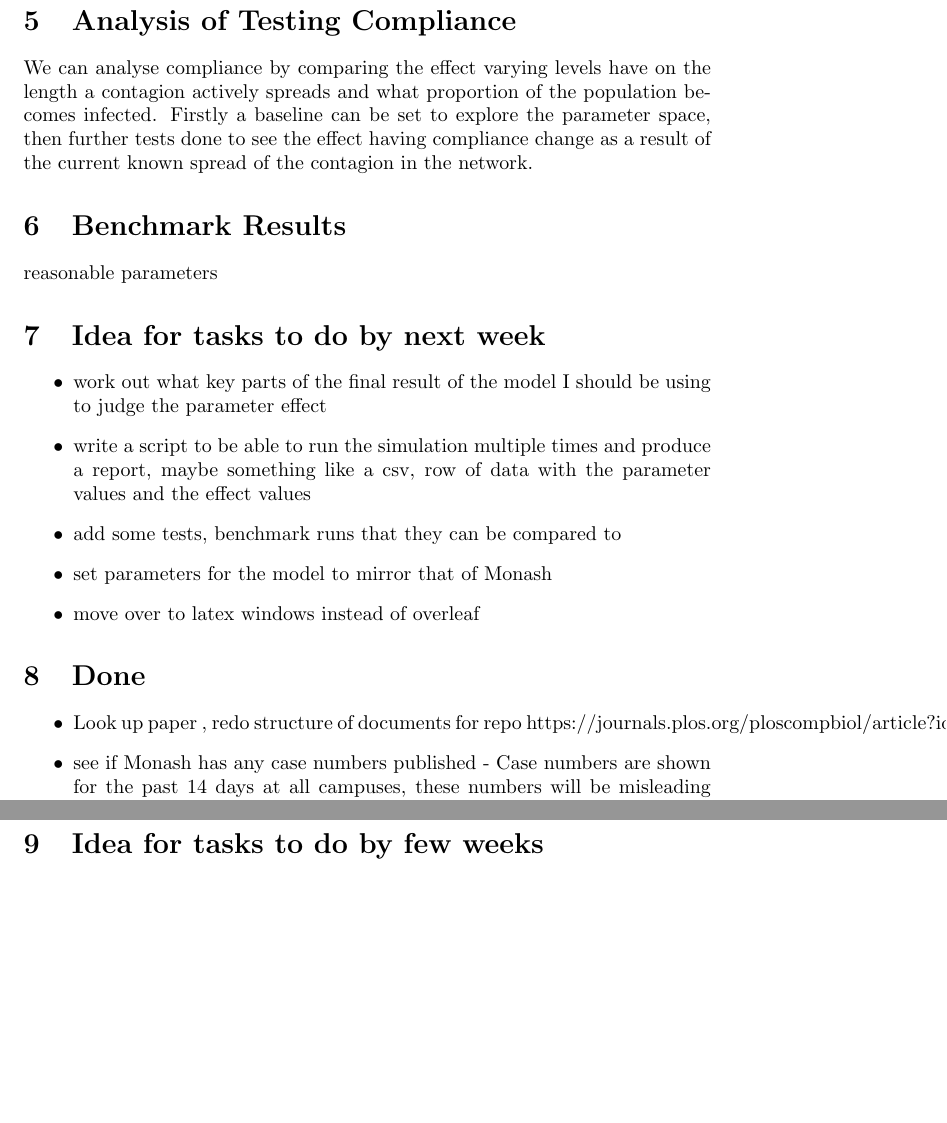
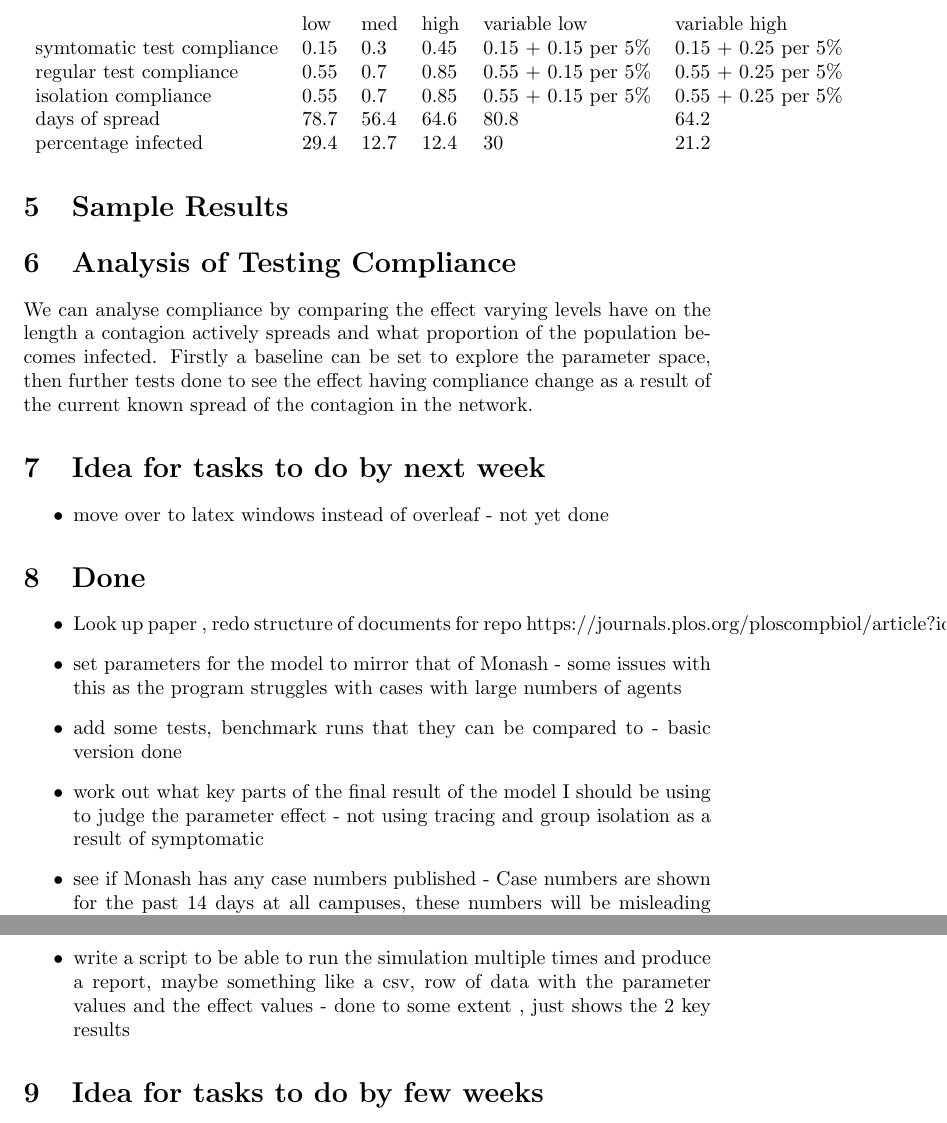
Before and after one commit to robertmxmx/seirsplus-dynamic-agents, a LaTeX document (doc/Honours_Robert.tex): two parts of pages 4 and 5 of 5, joined at a grey line, cut at the place of the change, the shorter picture padded with empty space. Compiled offline with pdfLaTeX.

Commit message:
update of documents

```diff
--- a/doc/Honours_Robert.tex
+++ b/doc/Honours_Robert.tex
@@ -91,29 +92,44 @@ On average, what percentage of the population caught the contagion
 
-On average, how many days did it take for the outbreak to stop with 0 active cases
+
+\pagebreak[1]
+\section{Sample Results}
+\begin{table}[]
+\begin{tabular}{llllll}
+                           & low  & med  & high & variable low         & variable high        \\
+symtomatic test compliance & 0.15 & 0.3  & 0.45 & 0.15 + 0.15 per 5\%  & 0.15 + 0.25 per 5\%  \\
+regular test compliance    & 0.55 & 0.7  & 0.85 & 0.55 + 0.15 per 5\%  & 0.55  + 0.25 per 5\% \\
+isolation compliance       & 0.55 & 0.7  & 0.85 & 0.55  + 0.15 per 5\% & 0.55  + 0.25 per 5\% \\
+days of spread             & 78.7 & 56.4 & 64.6 & 80.8                 & 64.2                 \\
+percentage infected        & 29.4 & 12.7 & 12.4 & 30                   & 21.2
+\end{tabular}
+\end{table}
 
 \section{Analysis of Testing Compliance}
 We can analyse compliance by comparing the effect varying levels have on the length a contagion actively spreads and what proportion of the population becomes infected. Firstly a baseline can be set to explore the parameter space, then further tests done to see the effect having compliance change as a result of the current known spread of the contagion in the network.
 
-\section{Benchmark Results}
-reasonable parameters
-
 \section{Idea for tasks to do by next week}
 \begin{itemize}
-\item work out what key parts of the final result of the model I should be using to judge the parameter effect
-\item write a script to be able to run the simulation multiple times and produce a report, maybe something like a csv, row of data with the parameter values and the effect values
-\item add some tests, benchmark runs that they can be compared to
-\item set parameters for the model to mirror that of Monash
-\item move over to latex windows instead of overleaf
+
+\item move over to latex windows instead of overleaf - not yet done
 \end{itemize}
 
 \section{Done}
 \begin{itemize}
 \item Look up paper , redo structure of documents for repo https://journals.plos.org/ploscompbiol/article?id=10.1371/journal.pcbi.1000424
 
+\item set parameters for the model to mirror that of Monash - some issues with this as the program struggles with cases with large numbers of agents
+
+\item add some tests, benchmark runs that they can be compared to - basic version done
+
+\item work out what key parts of the final result of the model I should be using to judge the parameter effect - not using tracing and group isolation as a result of symptomatic
+
 \item see if Monash has any case numbers published - Case numbers are shown for the past 14 days at all campuses, these numbers will be misleading currently as many students will not be on campus yet.
 \item If monash was replicated, parkville campus with 1,200 agents takes 50 seconds to run 1 day. 2,000 agents take 3 minutes, 10,000 agents stopped after 30 minutes
 
 \item find out what effect teams has? - teams are more concentrated parts of the cohort and used for isolation and other parameters
+
+\item write a script to be able to run the simulation multiple times and produce a report, maybe something like a csv, row of data with the parameter values and the effect values - done to some extent , just shows the 2 key results
+
 \end{itemize}
 \section{Idea for tasks to do by few weeks}
 \begin{itemize}
```
Also changed, not shown: doc/Honours_Robert.pdf, doc/Honours_Robert.tex (1 more changed lines), 2 other files.
